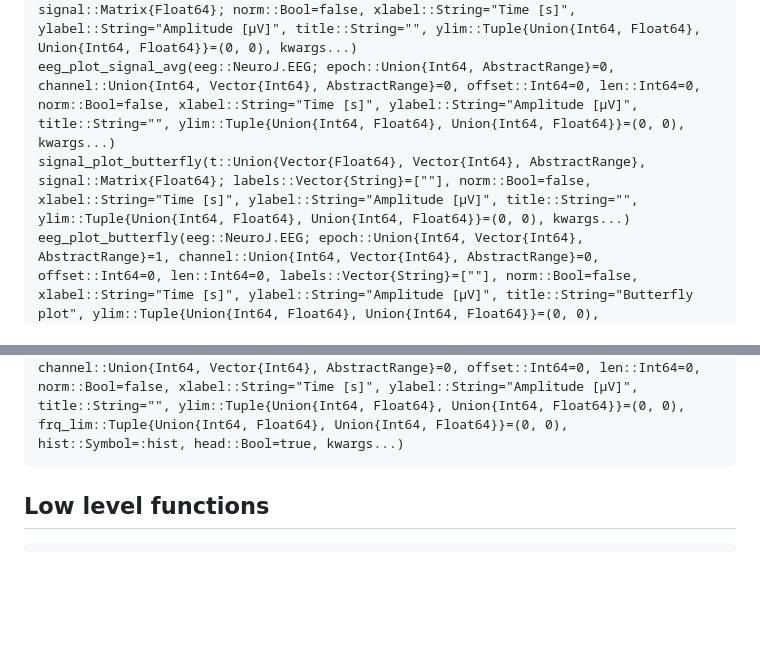
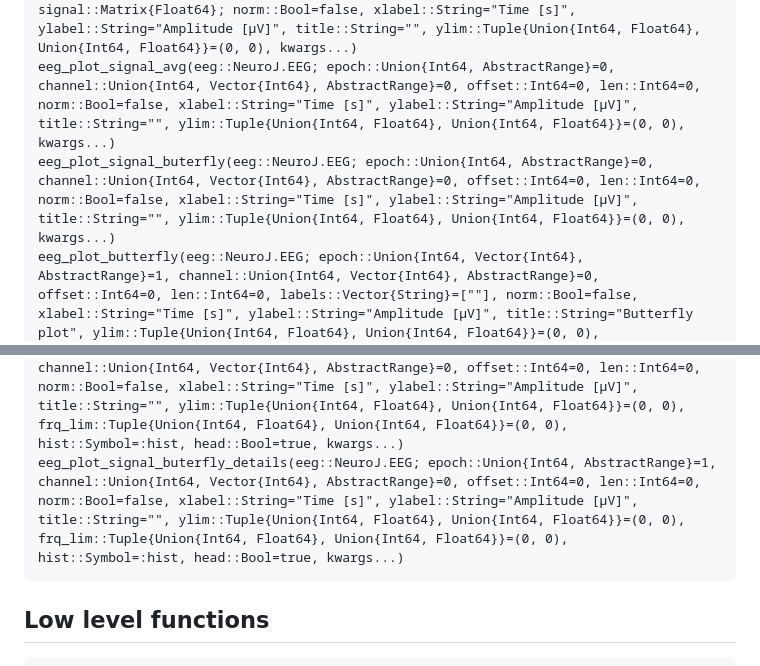
Before and after one commit to JuliaHealth/NeuroAnalyzer.jl, a Markdown page: docs/src/index.md, 2 parts joined by grey strips. GitHub-like rendering; blank space fills up the shorter version.

````diff
--- a/docs/src/index.md
+++ b/docs/src/index.md
@@ -167,7 +167,7 @@ eeg_plot_signal(eeg::NeuroJ.EEG; epoch::Union{Int64, Vector{Int64}, AbstractRang
 eeg_plot_component(eeg::NeuroJ.EEG; v::Union{Array{Float64, 3}, Symbol}, epoch::Int64, channel::Union{Int64, Vector{Int64}, AbstractRange}=0, xlabel::String="Time [s]", ylabel::String="", title::String="", kwargs...)
 signal_plot_avg(t::Union{Vector{Float64}, Vector{Int64}, AbstractRange}, signal::Matrix{Float64}; norm::Bool=false, xlabel::String="Time [s]", ylabel::String="Amplitude [μV]", title::String="", ylim::Tuple{Union{Int64, Float64}, Union{Int64, Float64}}=(0, 0), kwargs...)
 eeg_plot_signal_avg(eeg::NeuroJ.EEG; epoch::Union{Int64, AbstractRange}=0, channel::Union{Int64, Vector{Int64}, AbstractRange}=0, offset::Int64=0, len::Int64=0, norm::Bool=false, xlabel::String="Time [s]", ylabel::String="Amplitude [μV]", title::String="", ylim::Tuple{Union{Int64, Float64}, Union{Int64, Float64}}=(0, 0), kwargs...)
-signal_plot_butterfly(t::Union{Vector{Float64}, Vector{Int64}, AbstractRange}, signal::Matrix{Float64}; labels::Vector{String}=[""], norm::Bool=false, xlabel::String="Time [s]", ylabel::String="Amplitude [μV]", title::String="", ylim::Tuple{Union{Int64, Float64}, Union{Int64, Float64}}=(0, 0), kwargs...)
+eeg_plot_signal_buterfly(eeg::NeuroJ.EEG; epoch::Union{Int64, AbstractRange}=0, channel::Union{Int64, Vector{Int64}, AbstractRange}=0, offset::Int64=0, len::Int64=0, norm::Bool=false, xlabel::String="Time [s]", ylabel::String="Amplitude [μV]", title::String="", ylim::Tuple{Union{Int64, Float64}, Union{Int64, Float64}}=(0, 0), kwargs...)
 eeg_plot_butterfly(eeg::NeuroJ.EEG; epoch::Union{Int64, Vector{Int64}, AbstractRange}=1, channel::Union{Int64, Vector{Int64}, AbstractRange}=0, offset::Int64=0, len::Int64=0, labels::Vector{String}=[""], norm::Bool=false, xlabel::String="Time [s]", ylabel::String="Amplitude [μV]", title::String="Butterfly plot", ylim::Tuple{Union{Int64, Float64}, Union{Int64, Float64}}=(0, 0), head::Bool=true, hist::Bool=true, average::Bool=false, kwargs...)
 signal_plot_psd(s_powers::Vector{Float64}, s_freqs::Vector{Float64}; frq_lim::Tuple{Union{Int64, Float64}, Union{Int64, Float64}}=(0, 0), xlabel::String="Frequency [Hz]", ylabel::String="Power [μV^2/Hz]", title::String="", kwargs...)
 signal_plot_psd(signal::Vector{Float64}; fs::Int64, norm::Bool=false, frq_lim::Tuple{Union{Int64, Float64}, Union{Int64, Float64}}=(0, 0), xlabel="Frequency [Hz]", ylabel="Power [μV^2/Hz]", title="", kwargs...)
@@ -194,6 +194,7 @@ eeg_plot_save(p::Plots.Plot{Plots.GRBackend}; file_name::String)
 eeg_plot_compose(p::Vector{Plots.Plot{Plots.GRBackend}}; layout::Matrix{Any}, kwargs...)
 eeg_plot_signal_details(eeg::NeuroJ.EEG; epoch::Union{Int64, Vector{Int64}, AbstractRange}=1, channel::Int64, offset::Int64=0, len::Int64=0, labels::Vector{String}=[""], xlabel::String="Time [s]", ylabel::String="", title::String="", head::Bool=true, hist::Symbol=:hist, norm::Bool=true, frq_lim::Tuple{Union{Int64, Float64}, Union{Int64, Float64}}=(0, 0), kwargs...)
 eeg_plot_signal_avg_details(eeg::NeuroJ.EEG; epoch::Union{Int64, AbstractRange}=1, channel::Union{Int64, Vector{Int64}, AbstractRange}=0, offset::Int64=0, len::Int64=0, norm::Bool=false, xlabel::String="Time [s]", ylabel::String="Amplitude [μV]", title::String="", ylim::Tuple{Union{Int64, Float64}, Union{Int64, Float64}}=(0, 0), frq_lim::Tuple{Union{Int64, Float64}, Union{Int64, Float64}}=(0, 0), hist::Symbol=:hist, head::Bool=true, kwargs...)
+eeg_plot_signal_buterfly_details(eeg::NeuroJ.EEG; epoch::Union{Int64, AbstractRange}=1, channel::Union{Int64, Vector{Int64}, AbstractRange}=0, offset::Int64=0, len::Int64=0, norm::Bool=false, xlabel::String="Time [s]", ylabel::String="Amplitude [μV]", title::String="", ylim::Tuple{Union{Int64, Float64}, Union{Int64, Float64}}=(0, 0), frq_lim::Tuple{Union{Int64, Float64}, Union{Int64, Float64}}=(0, 0), hist::Symbol=:hist, head::Bool=true, kwargs...)
 ```
 
 ## Low level functions
````
Also changed, not shown: Tutorial.md (+8 -29 lines), images/edf_avg.png, images/edf_channel_1.png, images/edf_channels.png, 3 other files.
